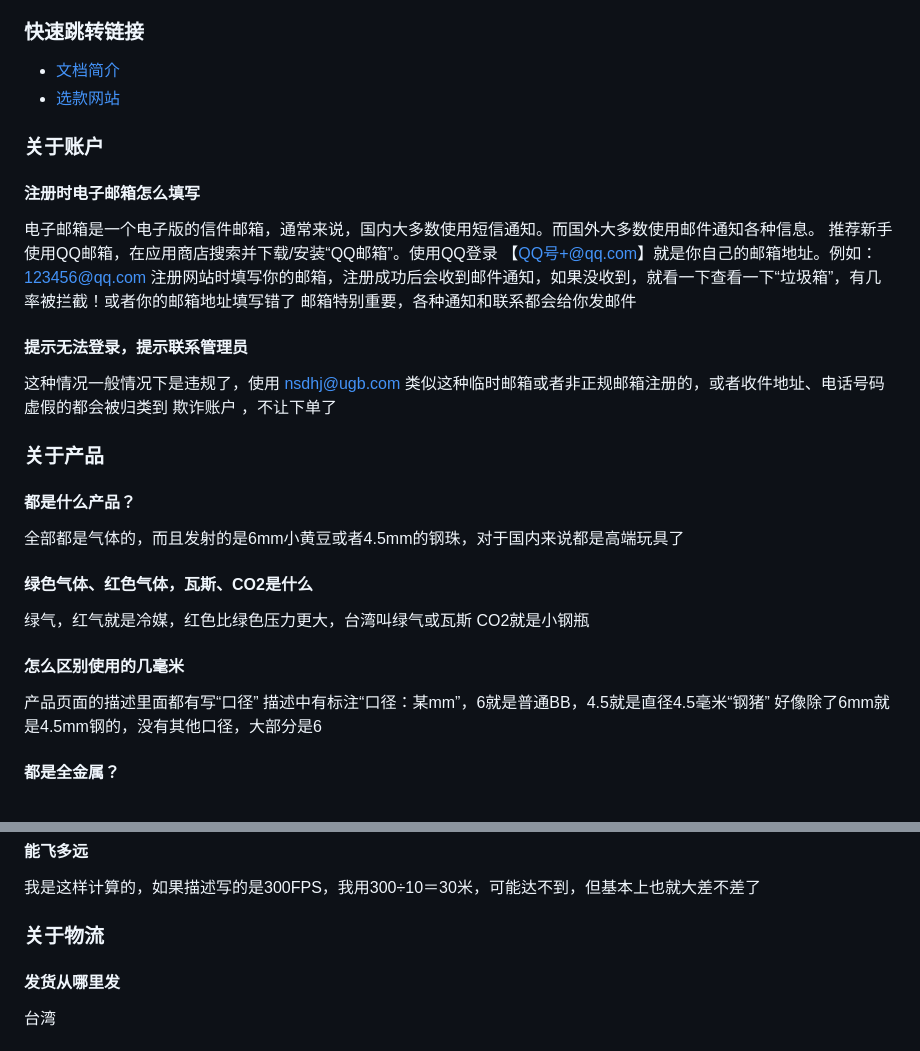
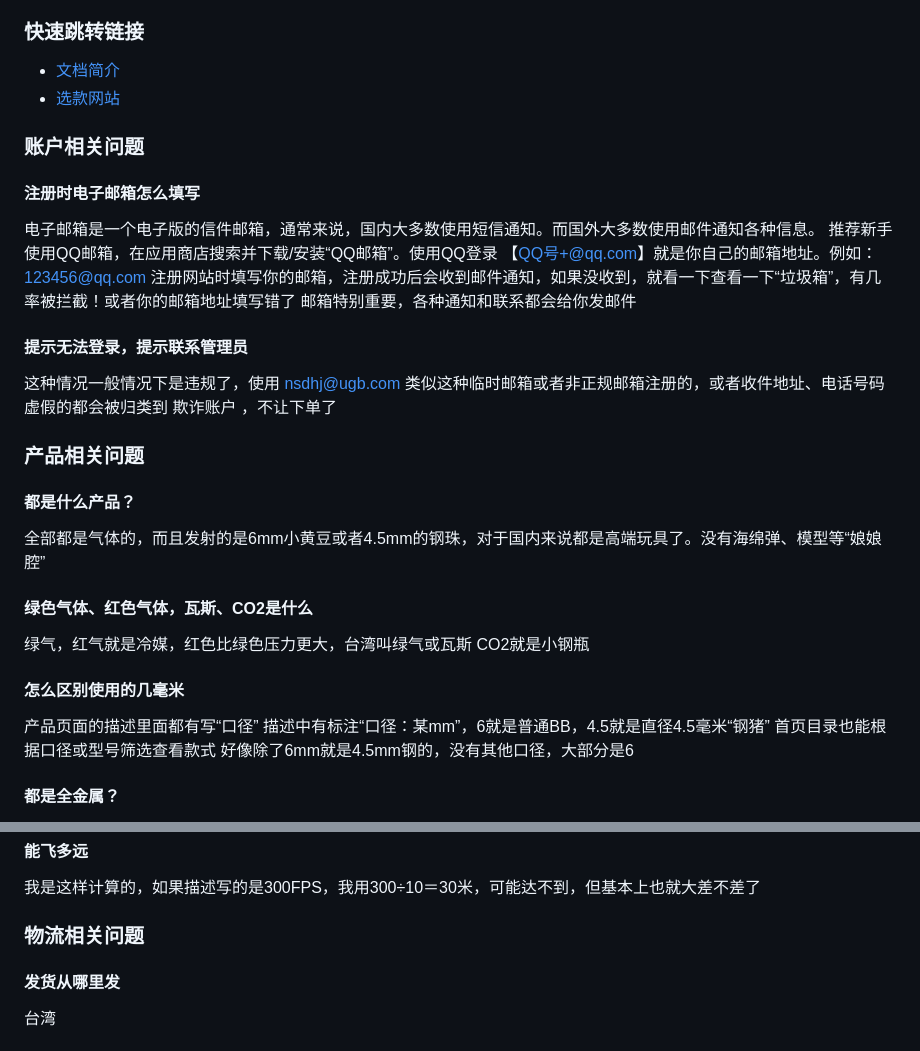
Before and after one commit to guaishoux/guaishoux.github.io, a Markdown page: use/faq.md, 2 parts joined by grey strips. GitHub-like rendering.

```diff
--- a/use/faq.md
+++ b/use/faq.md
@@ -1,8 +1,8 @@
 ### 快速跳转链接
 * [文档简介](/)
- * [选款网站](/use/xuankuan)
+* [选款网站](/use/xuankuan)
 
-### 关于账户
+### 账户相关问题
 #### 注册时电子邮箱怎么填写
 电子邮箱是一个电子版的信件邮箱，通常来说，国内大多数使用短信通知。而国外大多数使用邮件通知各种信息。
 推荐新手使用QQ邮箱，在应用商店搜索并下载/安装“QQ邮箱”。使用QQ登录
@@ -13,15 +13,16 @@
 #### 提示无法登录，提示联系管理员
 这种情况一般情况下是违规了，使用 nsdhj@ugb.com 类似这种临时邮箱或者非正规邮箱注册的，或者收件地址、电话号码虚假的都会被归类到 欺诈账户 ，不让下单了
 
-### 关于产品
+### 产品相关问题
 #### 都是什么产品？
-全部都是气体的，而且发射的是6mm小黄豆或者4.5mm的钢珠，对于国内来说都是高端玩具了
+全部都是气体的，而且发射的是6mm小黄豆或者4.5mm的钢珠，对于国内来说都是高端玩具了。没有海绵弹、模型等“娘娘腔”
 #### 绿色气体、红色气体，瓦斯、CO2是什么
 绿气，红气就是冷媒，红色比绿色压力更大，台湾叫绿气或瓦斯
 CO2就是小钢瓶
 #### 怎么区别使用的几毫米
 产品页面的描述里面都有写“口径”
 描述中有标注“口径：某mm”，6就是普通BB，4.5就是直径4.5毫米“钢猪”
+首页目录也能根据口径或型号筛选查看款式
 好像除了6mm就是4.5mm钢的，没有其他口径，大部分是6
 #### 都是全金属？
 这个需要看描述，有的是钢制，有的是铝合金或不锈钢，有的描述没写的都是默认铝合金材质，非常棒，比锌合金这种工业垃圾良心多了
@@ -36,7 +37,7 @@ PFS是初速，300FPS≈每秒110米的速度
 #### 能飞多远
 我是这样计算的，如果描述写的是300FPS，我用300÷10＝30米，可能达不到，但基本上也就大差不差了
 
-### 关于物流
+### 物流相关问题
 #### 发货从哪里发
 台湾
 #### 这个东西怎么发送给我？需要长时间
```
Also changed, not shown: other parts of use/faq.md (+27 -13 lines).
